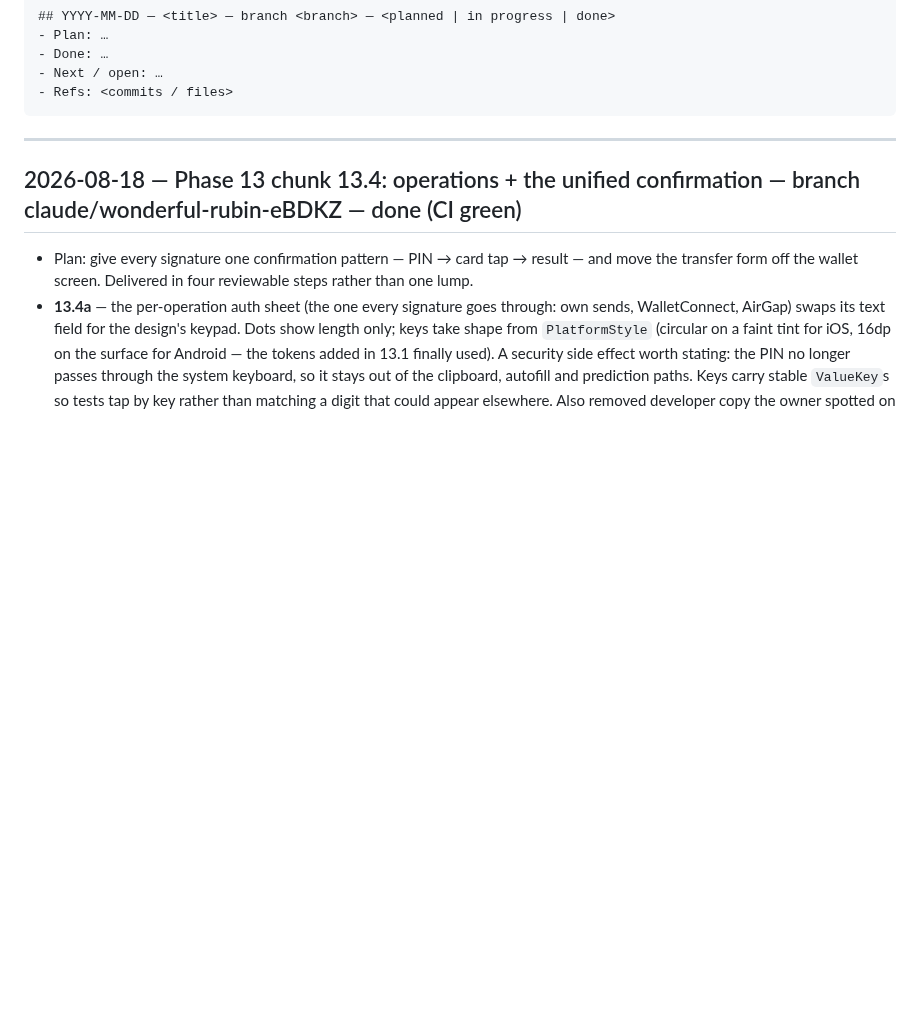
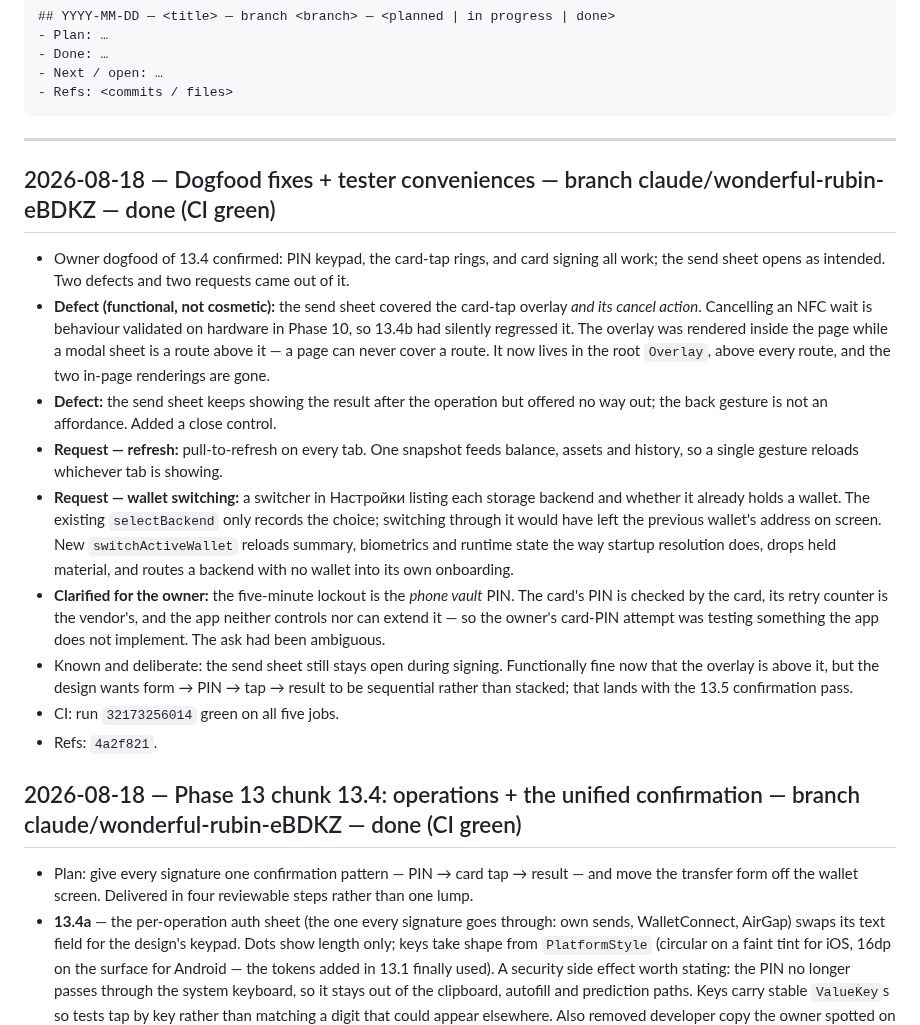
Before and after one commit to code-agent-43824/mobile-wallet-demo, a Markdown page: docs/worklog.md, the part around the change. Drawn GitHub-style; blank space fills up the shorter version.

Commit message:
docs: record the dogfood fixes and tester conveniences [skip ci]
Co-Authored-By: Claude Opus 4.8 <noreply@anthropic.com>
Claude-Session: https://claude.ai/code/session_017xMQeGGUVxnfGgaECzwiGi

````diff
--- a/docs/worklog.md
+++ b/docs/worklog.md
@@ -17,6 +17,31 @@ Entry template:
 ```
 
 ---
+
+## 2026-08-18 — Dogfood fixes + tester conveniences — branch claude/wonderful-rubin-eBDKZ — done (CI green)
+- Owner dogfood of 13.4 confirmed: PIN keypad, the card-tap rings, and card signing all work; the send sheet
+  opens as intended. Two defects and two requests came out of it.
+- **Defect (functional, not cosmetic):** the send sheet covered the card-tap overlay *and its cancel action*.
+  Cancelling an NFC wait is behaviour validated on hardware in Phase 10, so 13.4b had silently regressed it.
+  The overlay was rendered inside the page while a modal sheet is a route above it — a page can never cover a
+  route. It now lives in the root `Overlay`, above every route, and the two in-page renderings are gone.
+- **Defect:** the send sheet keeps showing the result after the operation but offered no way out; the back
+  gesture is not an affordance. Added a close control.
+- **Request — refresh:** pull-to-refresh on every tab. One snapshot feeds balance, assets and history, so a
+  single gesture reloads whichever tab is showing.
+- **Request — wallet switching:** a switcher in Настройки listing each storage backend and whether it already
+  holds a wallet. The existing `selectBackend` only records the choice; switching through it would have left
+  the previous wallet's address on screen. New `switchActiveWallet` reloads summary, biometrics and runtime
+  state the way startup resolution does, drops held material, and routes a backend with no wallet into its own
+  onboarding.
+- **Clarified for the owner:** the five-minute lockout is the *phone vault* PIN. The card's PIN is checked by
+  the card, its retry counter is the vendor's, and the app neither controls nor can extend it — so the owner's
+  card-PIN attempt was testing something the app does not implement. The ask had been ambiguous.
+- Known and deliberate: the send sheet still stays open during signing. Functionally fine now that the overlay
+  is above it, but the design wants form → PIN → tap → result to be sequential rather than stacked; that lands
+  with the 13.5 confirmation pass.
+- CI: run `32173256014` green on all five jobs.
+- Refs: `4a2f821`.
 
 ## 2026-08-18 — Phase 13 chunk 13.4: operations + the unified confirmation — branch claude/wonderful-rubin-eBDKZ — done (CI green)
 - Plan: give every signature one confirmation pattern — PIN → card tap → result — and move the transfer form
````
